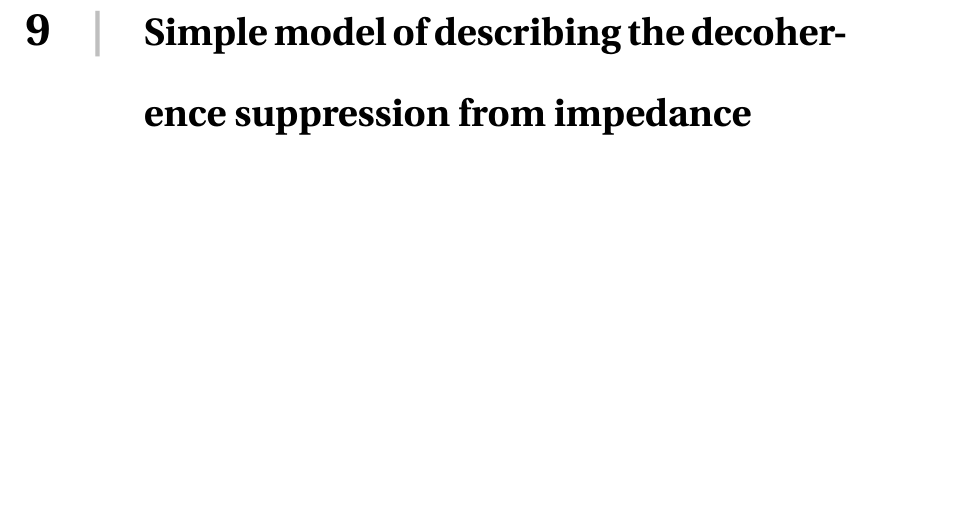
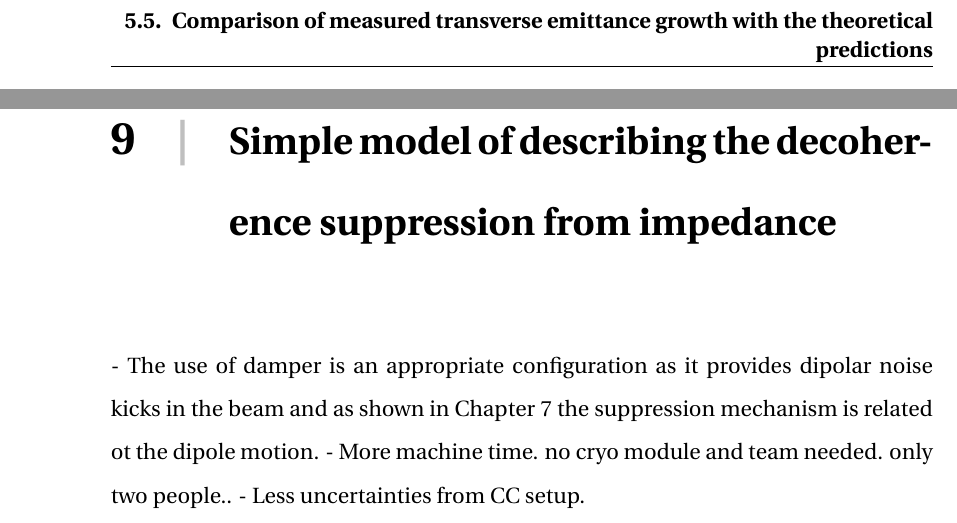
Before and after one commit to natriant/PhD_thesis, a LaTeX thesis (main.tex, which reads chapters/chapter09.tex): part of page 80 of 111 before the commit and two parts of pages 69 and 81 of 112 after it, the two joined at a grey line, cut at the place of the change, the shorter picture padded with empty space. Compiled offline with pdfLaTeX.

Commit message:
chapter 9 intro

```diff
--- a/chapters/chapter09.tex
+++ b/chapters/chapter09.tex
@@ -0,0 +1,5 @@
+
+
+- The use of damper is an appropriate configuration as it provides dipolar noise kicks in the beam and as shown in Chapter 7 the suppression mechanism is related ot the dipole motion.
+- More machine time. no cryo module and team needed. only two people..
+- Less uncertainties from CC setup.
```
Also changed, not shown: chapters/introduction.tex (+4 -2 lines).
